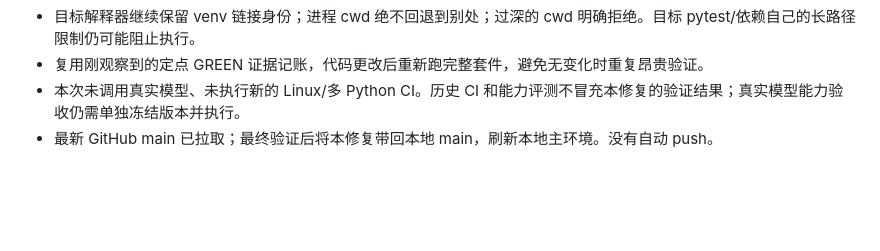
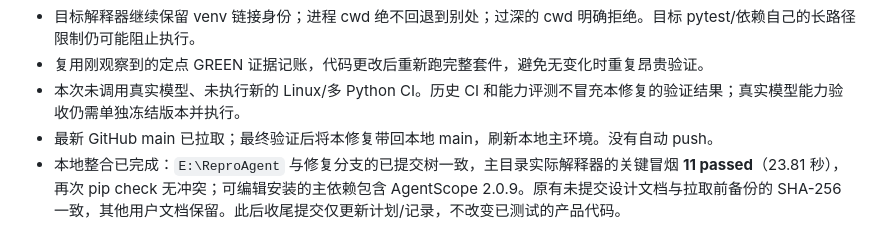
Before and after one commit to kyy-logs/ReproAgent, a Markdown page: docs/reviews/2026-10-08-reviewed-boundary-repairs.md, the part around the change. GitHub-like rendering; blank space fills up the shorter version.

Commit message:
docs: close the verified local repair plan

```diff
--- a/docs/reviews/2026-10-08-reviewed-boundary-repairs.md
+++ b/docs/reviews/2026-10-08-reviewed-boundary-repairs.md
@@ -36,3 +36,4 @@ $env:REPROAGENT_RG_PATH = (Get-Command rg).Source
 - 复用刚观察到的定点 GREEN 证据记账，代码更改后重新跑完整套件，避免无变化时重复昂贵验证。
 - 本次未调用真实模型、未执行新的 Linux/多 Python CI。历史 CI 和能力评测不冒充本修复的验证结果；真实模型能力验收仍需单独冻结版本并执行。
 - 最新 GitHub main 已拉取；最终验证后将本修复带回本地 main，刷新本地主环境。没有自动 push。
+- 本地整合已完成：`E:\ReproAgent` 与修复分支的已提交树一致，主目录实际解释器的关键冒烟 **11 passed**（23.81 秒），再次 pip check 无冲突；可编辑安装的主依赖包含 AgentScope 2.0.9。原有未提交设计文档与拉取前备份的 SHA-256 一致，其他用户文档保留。此后收尾提交仅更新计划/记录，不改变已测试的产品代码。
```
Also changed, not shown: 1 other file.
